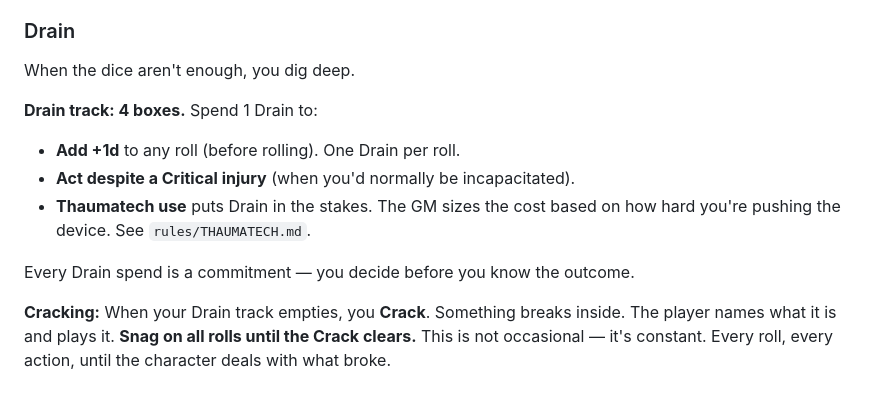
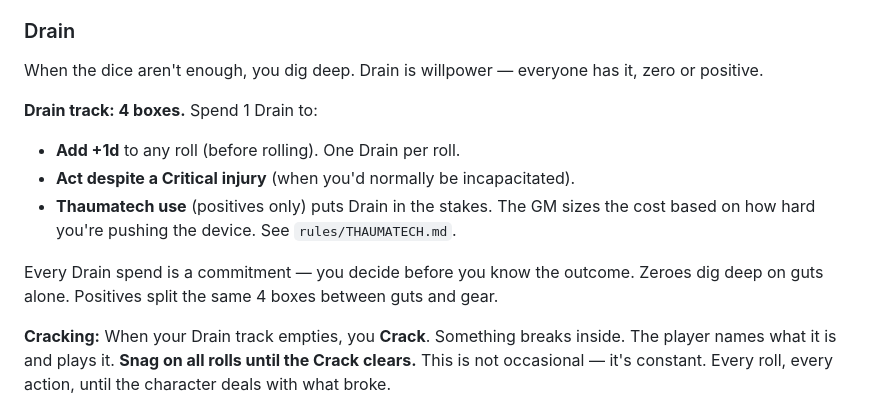
Before and after one commit to jourheighness/after-the-boom, a Markdown page: rules/CORE.md, the part around the change. GitHub-like rendering.

Commit message:
fix: zeroes have Drain — willpower is human, not thaumic
Drain is willpower, everyone gets 4 boxes. Zeroes use it for +1d
and act while Critical (guts alone). Positives split the same
track between guts and thaumatech. Made the distinction explicit.

Co-Authored-By: Claude Opus 4.6 <noreply@anthropic.com>

```diff
--- a/rules/CORE.md
+++ b/rules/CORE.md
@@ -133,14 +133,14 @@ Guard is **not HP.** When Guard drops, you haven't been hurt yet. You've been pu
 
 ### Drain
 
-When the dice aren't enough, you dig deep.
+When the dice aren't enough, you dig deep. Drain is willpower — everyone has it, zero or positive.
 
 **Drain track: 4 boxes.** Spend 1 Drain to:
 - **Add +1d** to any roll (before rolling). One Drain per roll.
 - **Act despite a Critical injury** (when you'd normally be incapacitated).
-- **Thaumatech use** puts Drain in the stakes. The GM sizes the cost based on how hard you're pushing the device. See `rules/THAUMATECH.md`.
+- **Thaumatech use** (positives only) puts Drain in the stakes. The GM sizes the cost based on how hard you're pushing the device. See `rules/THAUMATECH.md`.
 
-Every Drain spend is a commitment — you decide before you know the outcome.
+Every Drain spend is a commitment — you decide before you know the outcome. Zeroes dig deep on guts alone. Positives split the same 4 boxes between guts and gear.
 
 **Cracking:** When your Drain track empties, you **Crack**. Something breaks inside. The player names what it is and plays it. **Snag on all rolls until the Crack clears.** This is not occasional — it's constant. Every roll, every action, until the character deals with what broke.
 
```
